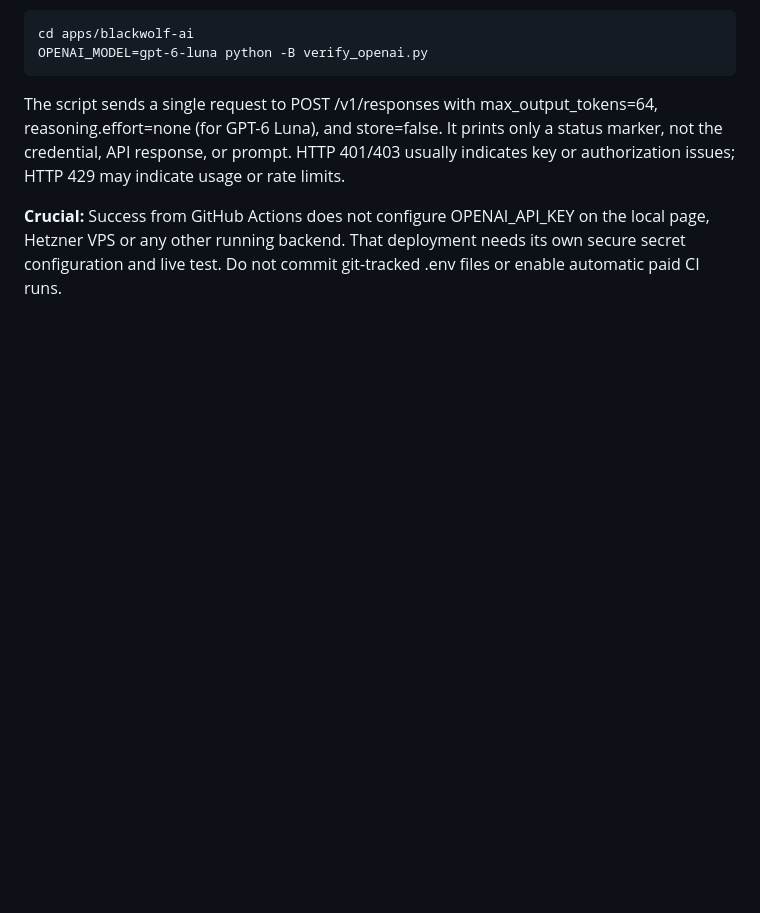
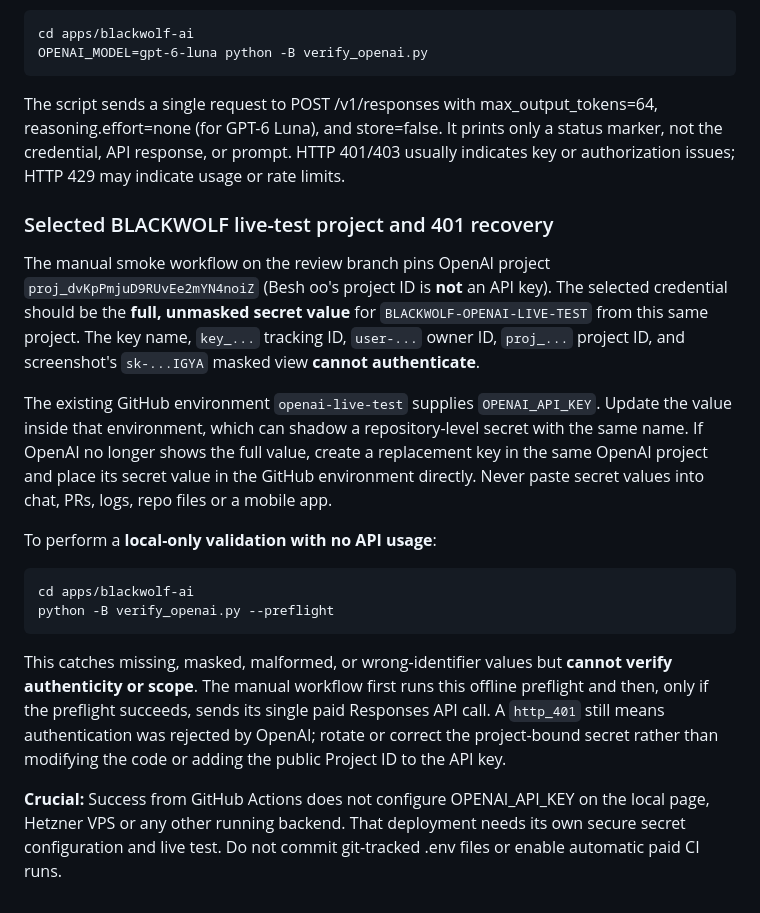
Before and after one commit to karimnour920501-blip/black-K92NN-Wolf, a Markdown page: apps/blackwolf-ai/README.md, the part around the change. GitHub-like rendering; blank space fills up the shorter version.

Commit message:
docs(blackwolf-ai): document project-scoped key and safe 401 recovery

```diff
--- a/apps/blackwolf-ai/README.md
+++ b/apps/blackwolf-ai/README.md
@@ -73,6 +73,35 @@ It prints only a status marker, not the credential, API response, or prompt.
 HTTP 401/403 usually indicates key or authorization issues; HTTP 429 may
 indicate usage or rate limits.
 
+### Selected BLACKWOLF live-test project and 401 recovery
+
+The manual smoke workflow on the review branch pins OpenAI project
+`proj_dvKpPmjuD9RUvEe2mYN4noiZ` (Besh oo's project ID is **not** an API key).
+The selected credential should be the **full, unmasked secret value** for
+`BLACKWOLF-OPENAI-LIVE-TEST` from this same project. The key name, `key_...`
+tracking ID, `user-...` owner ID, `proj_...` project ID, and screenshot's
+`sk-...IGYA` masked view **cannot authenticate**.
+
+The existing GitHub environment `openai-live-test` supplies
+`OPENAI_API_KEY`. Update the value inside that environment, which can shadow
+a repository-level secret with the same name. If OpenAI no longer shows the
+full value, create a replacement key in the same OpenAI project and place
+its secret value in the GitHub environment directly. Never paste secret
+values into chat, PRs, logs, repo files or a mobile app.
+
+To perform a **local-only validation with no API usage**:
+
+    cd apps/blackwolf-ai
+    python -B verify_openai.py --preflight
+
+This catches missing, masked, malformed, or wrong-identifier values but
+**cannot verify authenticity or scope**. The manual workflow first runs this
+offline preflight and then, only if the preflight succeeds, sends its single
+paid Responses API call. A `http_401` still means authentication was
+rejected by OpenAI; rotate or correct the project-bound secret rather than
+modifying the code or adding the public Project ID to the API key.
+
+
 **Crucial:** Success from GitHub Actions does not configure OPENAI_API_KEY
 on the local page, Hetzner VPS or any other running backend. That
 deployment needs its own secure secret configuration and live test.
```
